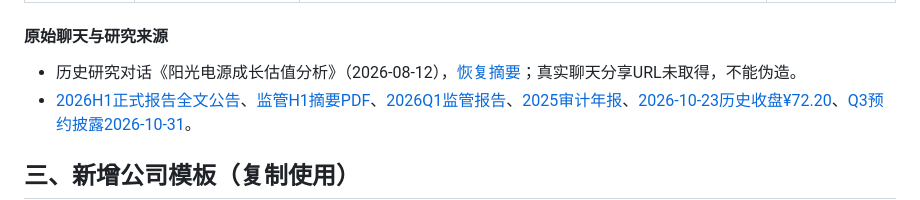
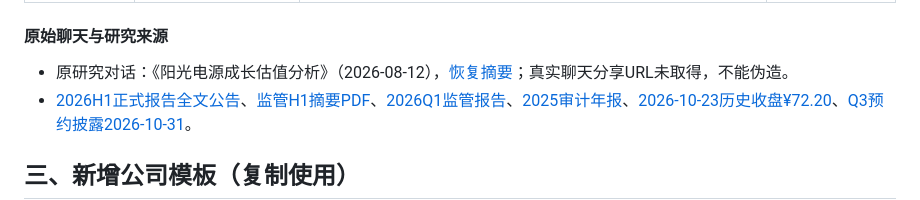
Before and after one commit to moliq1/ai-investment-research, a Markdown page: sources/AI投研_公司估值情景汇总.md, the part around the change. GitHub-like rendering.

```diff
--- a/sources/AI投研_公司估值情景汇总.md
+++ b/sources/AI投研_公司估值情景汇总.md
@@ -1379,7 +1379,7 @@ TTM归母净利润 = 2025全年约517.77亿元 − 2025年前三季378.64亿元
 
 #### 原始聊天与研究来源
 
-- 历史研究对话《阳光电源成长估值分析》（2026-08-12），[恢复摘要](../reports/sungrow.md)；真实聊天分享URL未取得，不能伪造。
+- 原研究对话：《阳光电源成长估值分析》（2026-08-12），[恢复摘要](../reports/sungrow.md)；真实聊天分享URL未取得，不能伪造。
 - [2026H1正式报告全文公告](https://money.finance.sina.com.cn/corp/view/vCB_AllBulletinDetail.php?id=12570250&stockid=300274)、[监管H1摘要PDF](https://static.cninfo.com.cn/finalpage/2026-08-29/1225526947.PDF)、[2026Q1监管报告](https://static.cninfo.com.cn/finalpage/2026-04-28/1225208062.PDF)、[2025审计年报](https://static.cninfo.com.cn/finalpage/2026-04-01/1225066678.PDF)、[2026-10-23历史收盘¥72.20](https://cn.investing.com/equities/sungrow-power-supply-historical-data)、[Q3预约披露2026-10-31](https://basic.10jqka.com.cn/300274/event.html)。
 
 ## 三、新增公司模板（复制使用）
```
